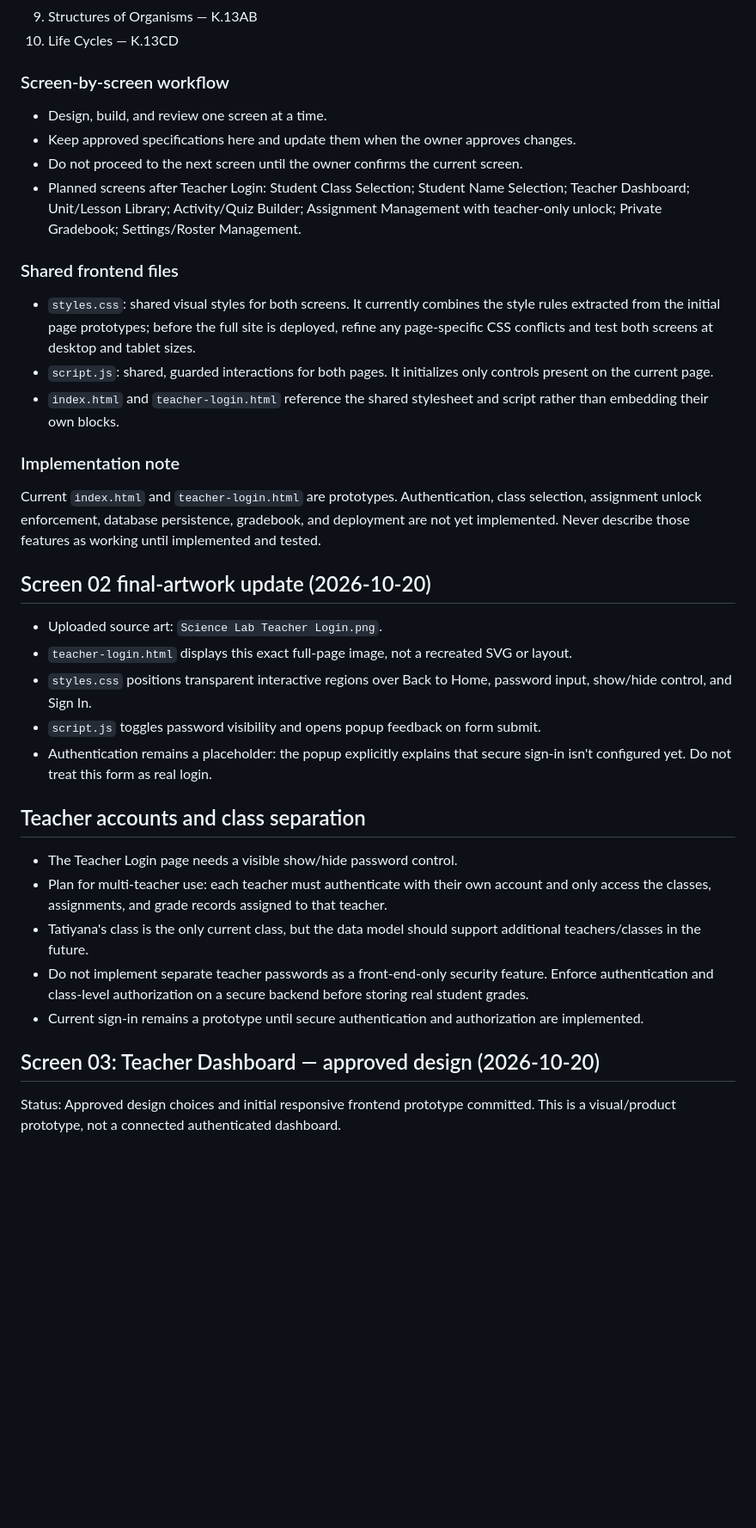
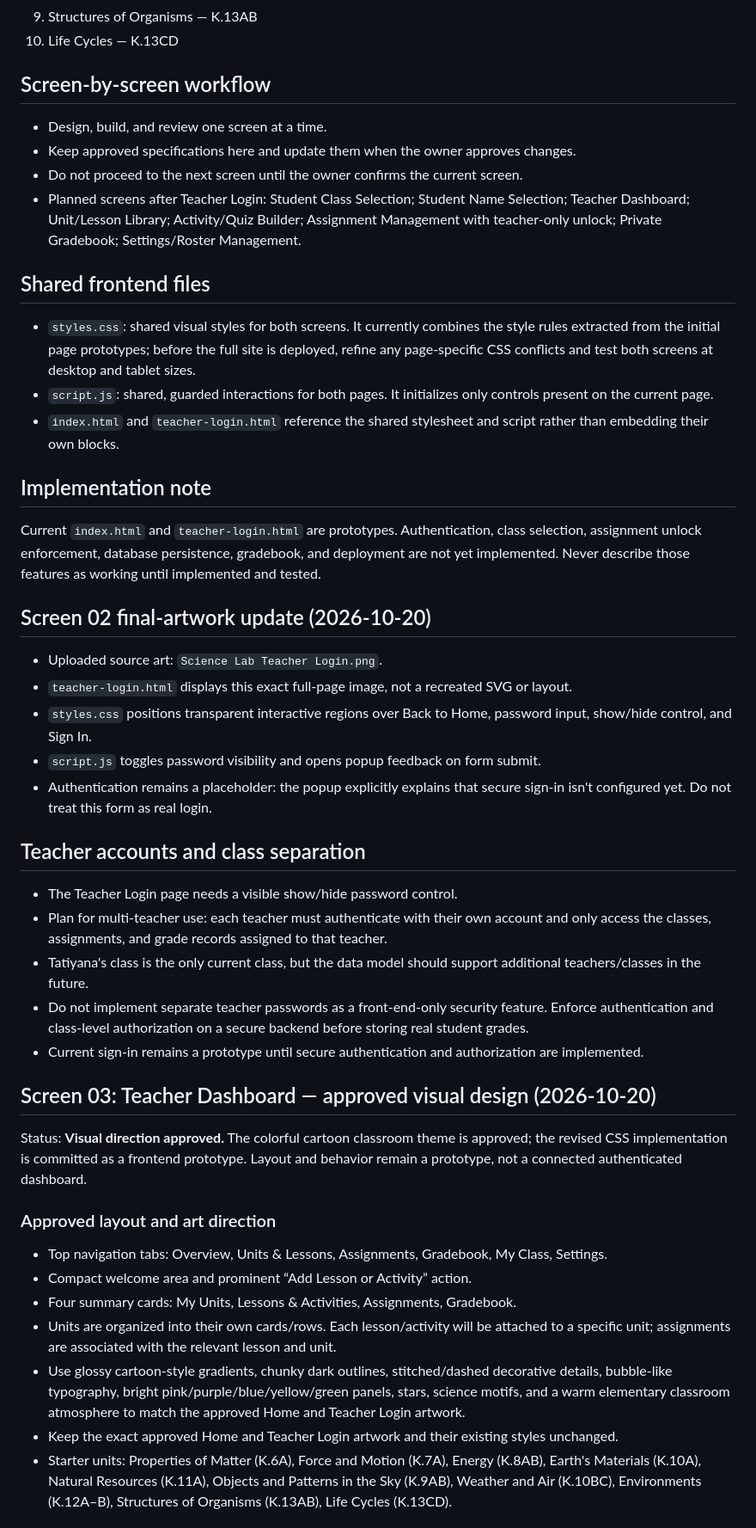
Before and after one commit to tathill-teach/sciencelab, a Markdown page: DESIGN-SPEC.md, the part around one of its changes. Shown at 86% size. GitHub-like rendering; blank space fills up the shorter version.

```diff
--- a/DESIGN-SPEC.md
+++ b/DESIGN-SPEC.md
@@ -59,20 +59,19 @@ Use the uploaded Dallas ISD Kindergarten Science YAG as the initial 10-unit orga
 9. Structures of Organisms — K.13AB
 10. Life Cycles — K.13CD
 
-### Screen-by-screen workflow
+## Screen-by-screen workflow
 - Design, build, and review one screen at a time.
 - Keep approved specifications here and update them when the owner approves changes.
 - Do not proceed to the next screen until the owner confirms the current screen.
 - Planned screens after Teacher Login: Student Class Selection; Student Name Selection; Teacher Dashboard; Unit/Lesson Library; Activity/Quiz Builder; Assignment Management with teacher-only unlock; Private Gradebook; Settings/Roster Management.
 
-### Shared frontend files
+## Shared frontend files
 - `styles.css`: shared visual styles for both screens. It currently combines the style rules extracted from the initial page prototypes; before the full site is deployed, refine any page-specific CSS conflicts and test both screens at desktop and tablet sizes.
 - `script.js`: shared, guarded interactions for both pages. It initializes only controls present on the current page.
 - `index.html` and `teacher-login.html` reference the shared stylesheet and script rather than embedding their own blocks.
 
-### Implementation note
+## Implementation note
 Current `index.html` and `teacher-login.html` are prototypes. Authentication, class selection, assignment unlock enforcement, database persistence, gradebook, and deployment are not yet implemented. Never describe those features as working until implemented and tested.
-
 
 ## Screen 02 final-artwork update (2026-10-20)
 - Uploaded source art: `Science Lab Teacher Login.png`.
@@ -81,7 +80,6 @@ Current `index.html` and `teacher-login.html` are prototypes. Authentication, cl
 - `script.js` toggles password visibility and opens popup feedback on form submit.
 - Authentication remains a placeholder: the popup explicitly explains that secure sign-in isn't configured yet. Do not treat this form as real login.
 
-
 ## Teacher accounts and class separation
 - The Teacher Login page needs a visible show/hide password control.
 - Plan for multi-teacher use: each teacher must authenticate with their own account and only access the classes, assignments, and grade records assigned to that teacher.
@@ -89,8 +87,16 @@ Current `index.html` and `teacher-login.html` are prototypes. Authentication, cl
 - Do not implement separate teacher passwords as a front-end-only security feature. Enforce authentication and class-level authorization on a secure backend before storing real student grades.
 - Current sign-in remains a prototype until secure authentication and authorization are implemented.
 
+## Screen 03: Teacher Dashboard — approved visual design (2026-10-20)
 
-## Screen 03: Teacher Dashboard — approved design (2026-10-20)
+Status: **Visual direction approved.** The colorful cartoon classroom theme is approved; the revised CSS implementation is committed as a frontend prototype. Layout and behavior remain a prototype, not a connected authenticated dashboard.
 
-Status: Approved design choices and initial responsive frontend prototype committed. This is a visual/product prototype, not a connected authenticated dashboard.
+### Approved layout and art direction
+- Top navigation tabs: Overview, Units & Lessons, Assignments, Gradebook, My Class, Settings.
+- Compact welcome area and prominent “Add Lesson or Activity” action.
+- Four summary cards: My Units, Lessons & Activities, Assignments, Gradebook.
+- Units are organized into their own cards/rows. Each lesson/activity will be attached to a specific unit; assignments are associated with the relevant lesson and unit.
+- Use glossy cartoon-style gradients, chunky dark outlines, stitched/dashed decorative details, bubble-like typography, bright pink/purple/blue/yellow/green panels, stars, science motifs, and a warm elementary classroom atmosphere to match the approved Home and Teacher Login artwork.
+- Keep the exact approved Home and Teacher Login artwork and their existing styles unchanged.
+- Starter units: Properties of Matter (K.6A), Force and Motion (K.7A), Energy (K.8AB), Earth's Materials (K.10A), Natural Resources (K.11A), Objects and Patterns in the Sky (K.9AB), Weather and Air (K.10BC), Environments (K.12A–B), Structures of Organisms (K.13AB), Life Cycles (K.13CD).
 
```
Also changed, not shown: other parts of DESIGN-SPEC.md (+9 -29 lines).
